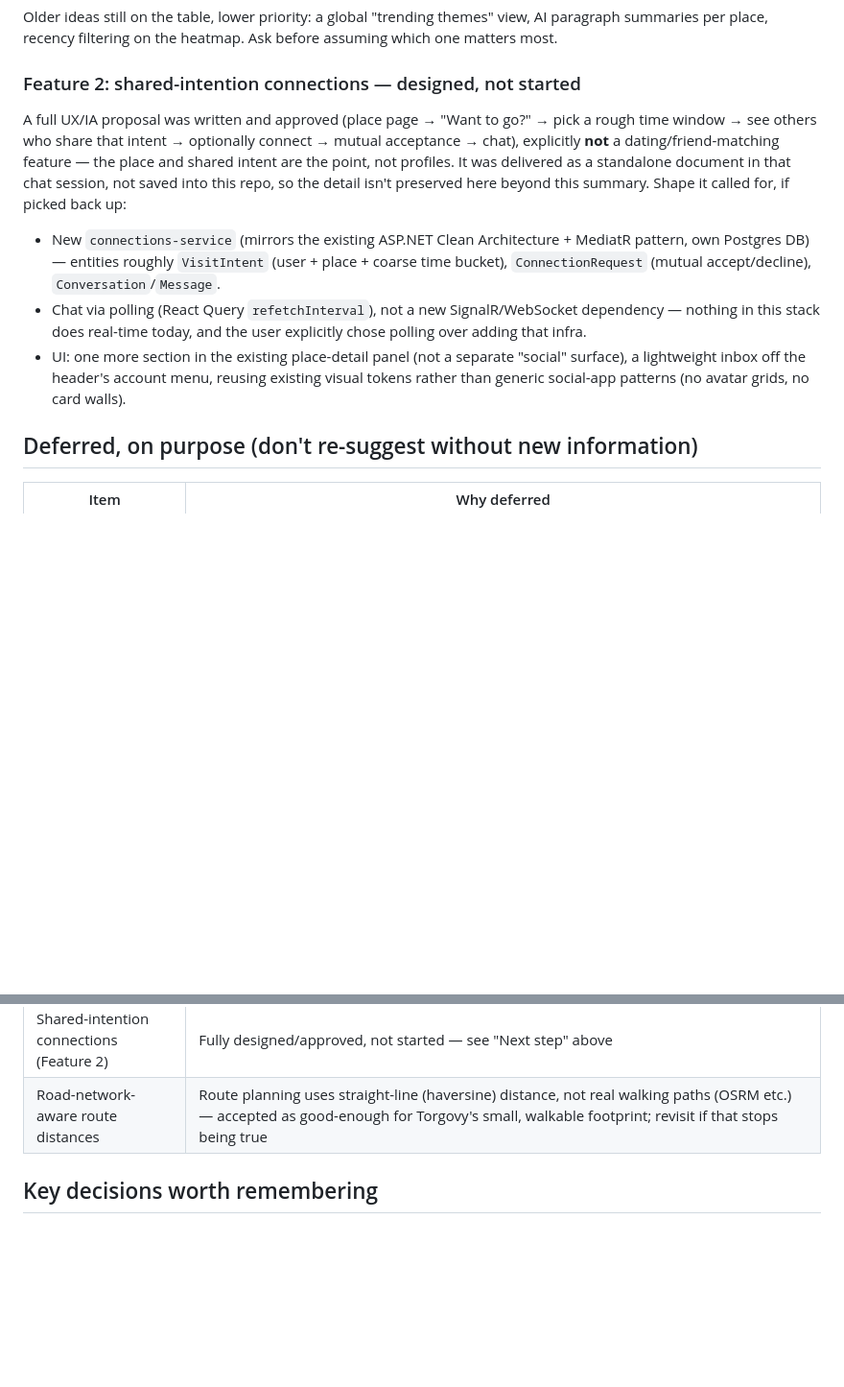
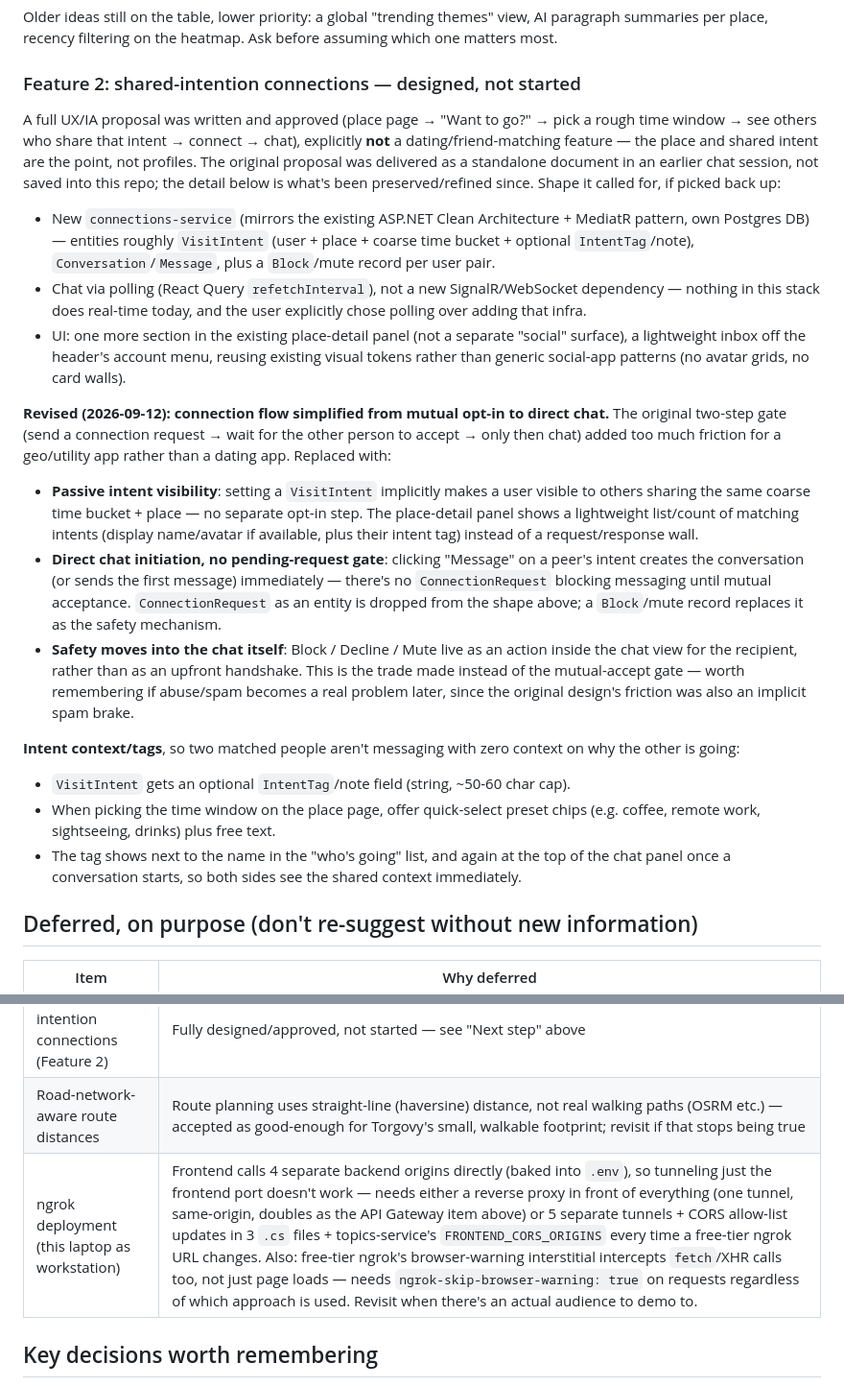
Before and after one commit to synrisea/Diploma, a Markdown page: resonance/docs/PROGRESS.md, 2 parts joined by grey strips. Shown at 96% size. GitHub-like rendering; blank space fills up the shorter version.

Commit message:
docs: update progress notes

```diff
--- a/resonance/docs/PROGRESS.md
+++ b/resonance/docs/PROGRESS.md
@@ -91,10 +91,20 @@ Older ideas still on the table, lower priority: a global "trending themes" view,
 
 ### Feature 2: shared-intention connections — designed, not started
 
-A full UX/IA proposal was written and approved (place page → "Want to go?" → pick a rough time window → see others who share that intent → optionally connect → mutual acceptance → chat), explicitly **not** a dating/friend-matching feature — the place and shared intent are the point, not profiles. It was delivered as a standalone document in that chat session, not saved into this repo, so the detail isn't preserved here beyond this summary. Shape it called for, if picked back up:
-- New `connections-service` (mirrors the existing ASP.NET Clean Architecture + MediatR pattern, own Postgres DB) — entities roughly `VisitIntent` (user + place + coarse time bucket), `ConnectionRequest` (mutual accept/decline), `Conversation`/`Message`.
+A full UX/IA proposal was written and approved (place page → "Want to go?" → pick a rough time window → see others who share that intent → connect → chat), explicitly **not** a dating/friend-matching feature — the place and shared intent are the point, not profiles. The original proposal was delivered as a standalone document in an earlier chat session, not saved into this repo; the detail below is what's been preserved/refined since. Shape it called for, if picked back up:
+- New `connections-service` (mirrors the existing ASP.NET Clean Architecture + MediatR pattern, own Postgres DB) — entities roughly `VisitIntent` (user + place + coarse time bucket + optional `IntentTag`/note), `Conversation`/`Message`, plus a `Block`/mute record per user pair.
 - Chat via polling (React Query `refetchInterval`), not a new SignalR/WebSocket dependency — nothing in this stack does real-time today, and the user explicitly chose polling over adding that infra.
 - UI: one more section in the existing place-detail panel (not a separate "social" surface), a lightweight inbox off the header's account menu, reusing existing visual tokens rather than generic social-app patterns (no avatar grids, no card walls).
+
+**Revised (2026-09-12): connection flow simplified from mutual opt-in to direct chat.** The original two-step gate (send a connection request → wait for the other person to accept → only then chat) added too much friction for a geo/utility app rather than a dating app. Replaced with:
+- **Passive intent visibility**: setting a `VisitIntent` implicitly makes a user visible to others sharing the same coarse time bucket + place — no separate opt-in step. The place-detail panel shows a lightweight list/count of matching intents (display name/avatar if available, plus their intent tag) instead of a request/response wall.
+- **Direct chat initiation, no pending-request gate**: clicking "Message" on a peer's intent creates the conversation (or sends the first message) immediately — there's no `ConnectionRequest` blocking messaging until mutual acceptance. `ConnectionRequest` as an entity is dropped from the shape above; a `Block`/mute record replaces it as the safety mechanism.
+- **Safety moves into the chat itself**: Block / Decline / Mute live as an action inside the chat view for the recipient, rather than as an upfront handshake. This is the trade made instead of the mutual-accept gate — worth remembering if abuse/spam becomes a real problem later, since the original design's friction was also an implicit spam brake.
+
+**Intent context/tags**, so two matched people aren't messaging with zero context on why the other is going:
+- `VisitIntent` gets an optional `IntentTag`/note field (string, ~50-60 char cap).
+- When picking the time window on the place page, offer quick-select preset chips (e.g. coffee, remote work, sightseeing, drinks) plus free text.
+- The tag shows next to the name in the "who's going" list, and again at the top of the chat panel once a conversation starts, so both sides see the shared context immediately.
 
 ## Deferred, on purpose (don't re-suggest without new information)
 
@@ -106,6 +116,7 @@ A full UX/IA proposal was written and approved (place page → "Want to go?" →
 | MediatR licensing | MediatR 13+ requires a paid license for production use; still on the free dev/test tier. Options: accept the license, pin to MediatR 12.x (MIT), or drop MediatR for direct DI. Not decided. Would apply equally to a new `connections-service` built the same way. |
 | Shared-intention connections (Feature 2) | Fully designed/approved, not started — see "Next step" above |
 | Road-network-aware route distances | Route planning uses straight-line (haversine) distance, not real walking paths (OSRM etc.) — accepted as good-enough for Torgovy's small, walkable footprint; revisit if that stops being true |
+| ngrok deployment (this laptop as workstation) | Frontend calls 4 separate backend origins directly (baked into `.env`), so tunneling just the frontend port doesn't work — needs either a reverse proxy in front of everything (one tunnel, same-origin, doubles as the API Gateway item above) or 5 separate tunnels + CORS allow-list updates in 3 `.cs` files + topics-service's `FRONTEND_CORS_ORIGINS` every time a free-tier ngrok URL changes. Also: free-tier ngrok's browser-warning interstitial intercepts `fetch`/XHR calls too, not just page loads — needs `ngrok-skip-browser-warning: true` on requests regardless of which approach is used. Revisit when there's an actual audience to demo to. |
 
 ## Key decisions worth remembering
 
```
